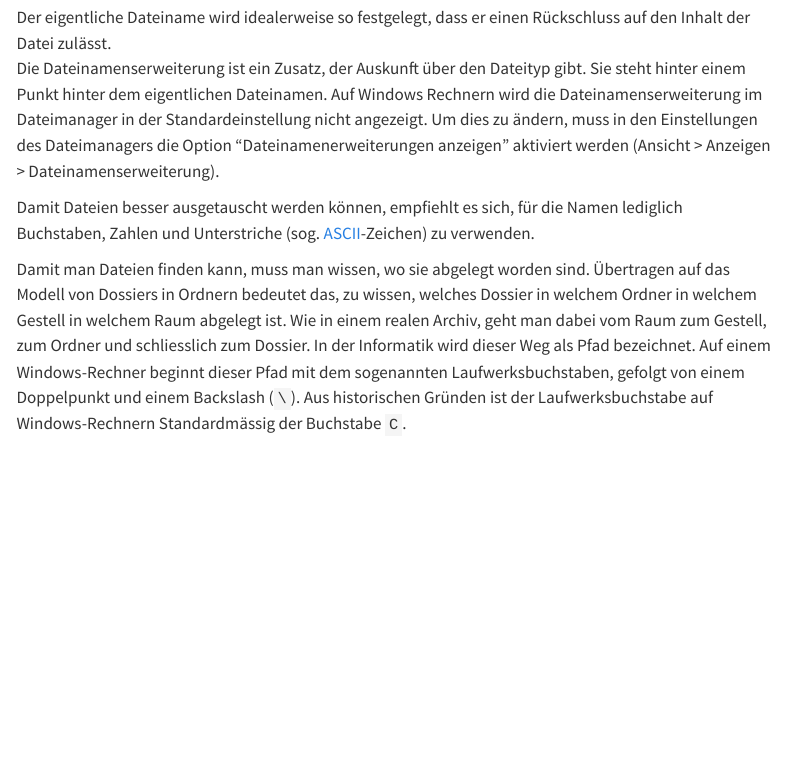
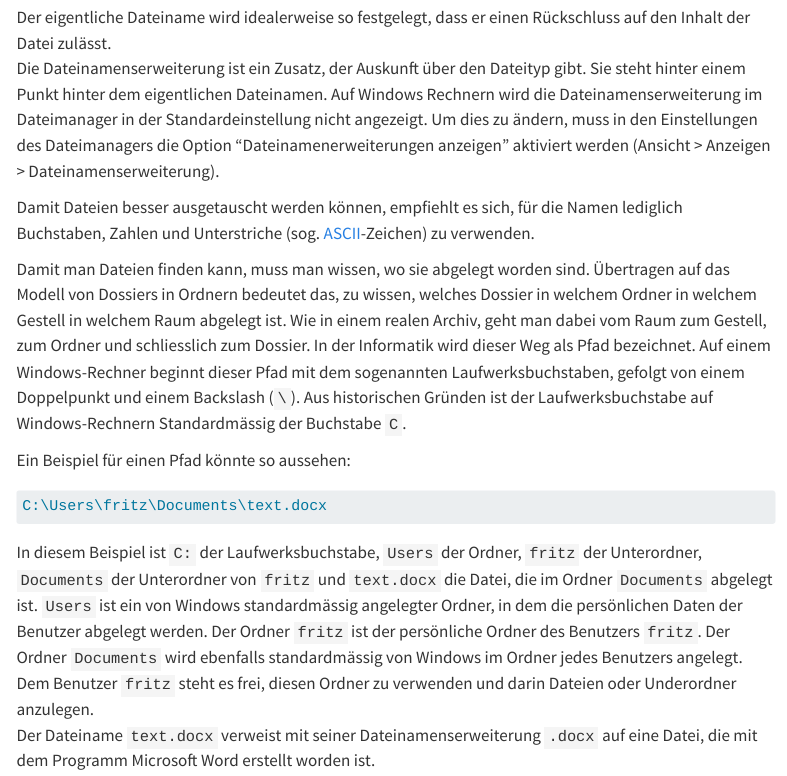
Before and after one commit to SkriptenMk/I_eW_25-29, a Quarto document (files/lektionen_hs25/250628_speicher/speicherorganisation.qmd): the page in a window 1100 px wide, from 440 px down. Rendered offline with R 4.5, knitr and Pandoc in place of Quarto, with nearby package versions; menus at the side of the page are left out.

Commit message:
Erstelle ein Beispiel für einen Pfad

````diff
--- a/files/lektionen_hs25/250628_speicher/speicherorganisation.qmd
+++ b/files/lektionen_hs25/250628_speicher/speicherorganisation.qmd
@@ -47,3 +47,22 @@ Windows-Rechner beginnt dieser Pfad mit dem sogenannten
 Laufwerksbuchstaben, gefolgt von einem Doppelpunkt und einem Backslash
 (`\`). Aus historischen Gründen ist der Laufwerksbuchstabe auf
 Windows-Rechnern Standardmässig der Buchstabe `C`.
+
+Ein Beispiel für einen Pfad könnte so aussehen:
+
+```bash
+C:\Users\fritz\Documents\text.docx
+```
+
+In diesem Beispiel ist `C:` der Laufwerksbuchstabe, `Users` der Ordner,
+`fritz` der Unterordner, `Documents` der Unterordner von `fritz` und
+`text.docx` die Datei, die im Ordner `Documents` abgelegt ist. `Users`
+ist ein von Windows standardmässig angelegter Ordner, in dem die
+persönlichen Daten der Benutzer abgelegt werden. Der Ordner `fritz` ist
+der persönliche Ordner des Benutzers `fritz`. Der Ordner `Documents`
+wird ebenfalls standardmässig von Windows im Ordner jedes Benutzers
+angelegt. Dem Benutzer `fritz` steht es frei, diesen Ordner zu verwenden
+und darin Dateien oder Underordner anzulegen.
+Der Dateiname `text.docx` verweist mit seiner Dateinamenserweiterung
+`.docx` auf eine Datei, die mit dem Programm Microsoft Word erstellt
+worden ist.
````
Also changed, not shown: docs/search.json, 2 other files.
